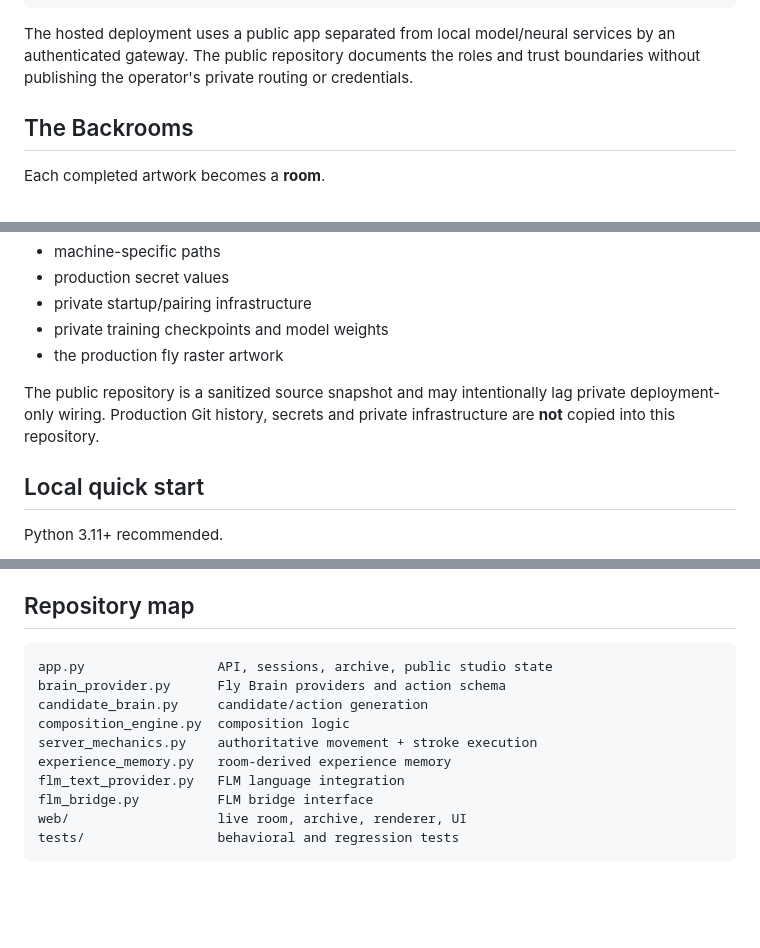
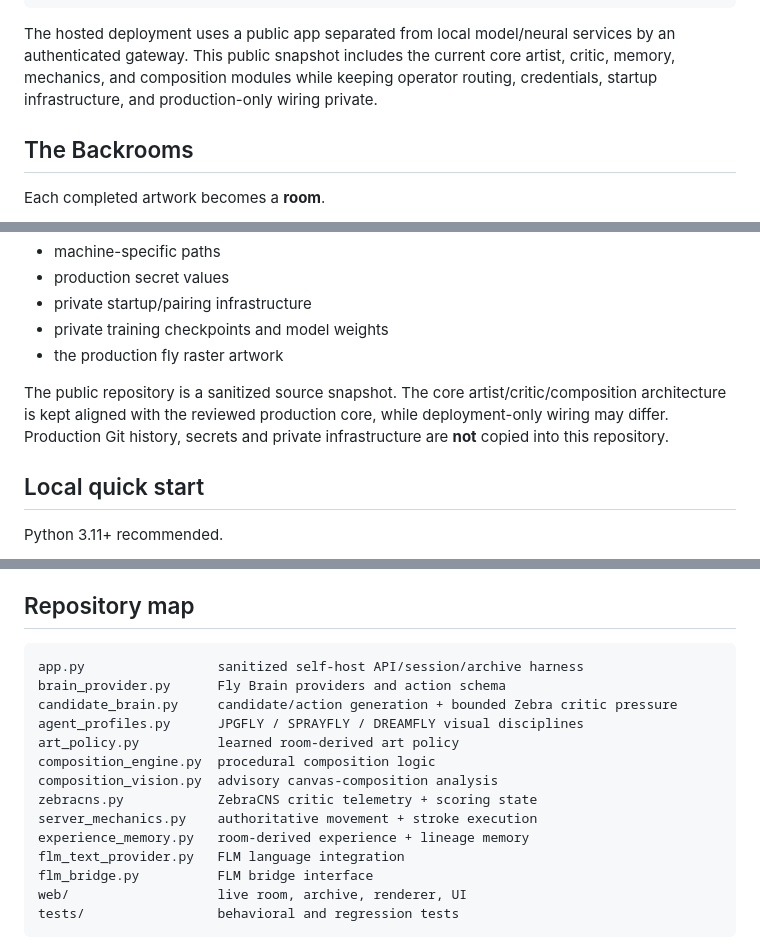
Before and after one commit to JPGFLY/jpgfly, a Markdown page: README.md, 3 parts joined by grey strips. GitHub-like rendering; blank space fills up the shorter version.

Commit message:
docs: align public snapshot with current architecture

````diff
--- a/README.md
+++ b/README.md
@@ -56,7 +56,7 @@ server-authoritative canvas mechanics
         └─ finished Backrooms archive
 ```
 
-The hosted deployment uses a public app separated from local model/neural services by an authenticated gateway. The public repository documents the roles and trust boundaries without publishing the operator's private routing or credentials.
+The hosted deployment uses a public app separated from local model/neural services by an authenticated gateway. This public snapshot includes the current core artist, critic, memory, mechanics, and composition modules while keeping operator routing, credentials, startup infrastructure, and production-only wiring private.
 
 ## The Backrooms
 
@@ -114,7 +114,7 @@ It includes the code needed to understand, run, inspect, fork, and experiment wi
 - private training checkpoints and model weights
 - the production fly raster artwork
 
-The public repository is a sanitized source snapshot and may intentionally lag private deployment-only wiring. Production Git history, secrets and private infrastructure are **not** copied into this repository.
+The public repository is a sanitized source snapshot. The core artist/critic/composition architecture is kept aligned with the reviewed production core, while deployment-only wiring may differ. Production Git history, secrets and private infrastructure are **not** copied into this repository.
 
 ## Local quick start
 
@@ -169,12 +169,16 @@ To attach your own Qwen/FLM services, copy `.env.example` and supply **your own*
 ## Repository map
 
 ```text
-app.py                 API, sessions, archive, public studio state
+app.py                 sanitized self-host API/session/archive harness
 brain_provider.py      Fly Brain providers and action schema
-candidate_brain.py     candidate/action generation
-composition_engine.py  composition logic
+candidate_brain.py     candidate/action generation + bounded Zebra critic pressure
+agent_profiles.py      JPGFLY / SPRAYFLY / DREAMFLY visual disciplines
+art_policy.py          learned room-derived art policy
+composition_engine.py  procedural composition logic
+composition_vision.py  advisory canvas-composition analysis
+zebracns.py            ZebraCNS critic telemetry + scoring state
 server_mechanics.py    authoritative movement + stroke execution
-experience_memory.py   room-derived experience memory
+experience_memory.py   room-derived experience + lineage memory
 flm_text_provider.py   FLM language integration
 flm_bridge.py          FLM bridge interface
 web/                   live room, archive, renderer, UI
````
